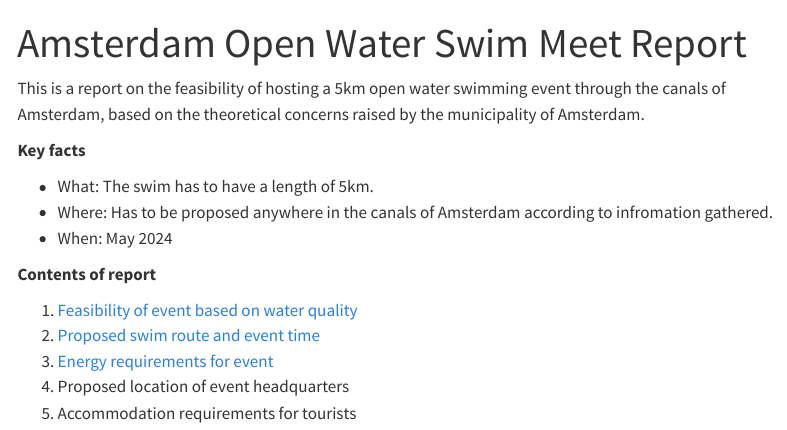
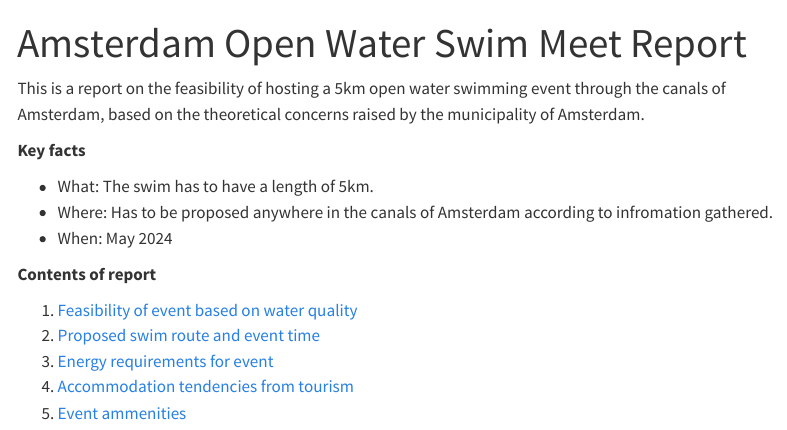
Before and after one commit to data1-team11/paralympics-report, a Quarto document (index.qmd): the page in a window 1100 px wide, from its top. Rendered offline with R 4.5, knitr and Pandoc in place of Quarto, with nearby package versions; menus at the side of the page are left out.

Commit message:
Index link

```diff
--- a/index.qmd
+++ b/index.qmd
@@ -15,5 +15,5 @@ This is a report on the feasibility of hosting a 5km open water swimming event t
 1. [Feasibility of event based on water quality](water.ipynb)
 1. [Proposed swim route and event time](route-and-time.ipynb)
 1. [Energy requirements for event](sustainability.ipynb)
-1. Proposed location of event headquarters
-1. Accommodation requirements for tourists
+1. [Accommodation tendencies from tourism](airbnb_listings_JJ.ipynb)
+1. [Event ammenities](transport.ipynb)
```
